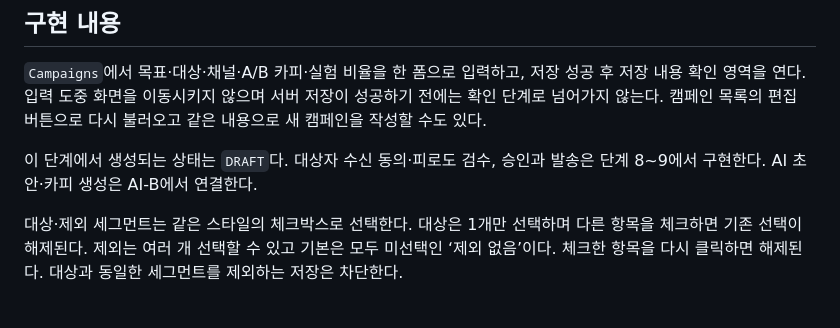
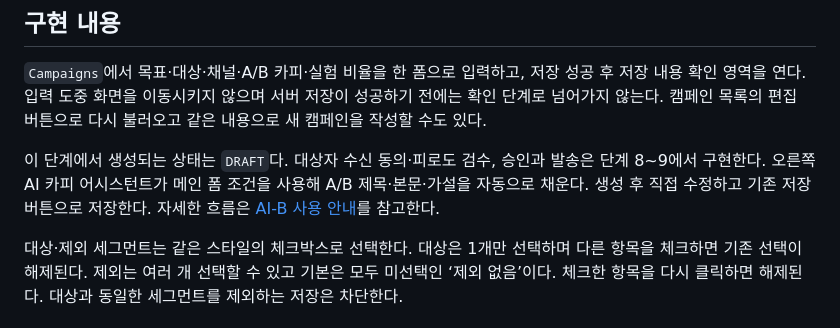
Before and after one commit to myjhye/crm_ai_campaign_automation_tool, a Markdown page: docs/phase_7_campaigns.md, the part around the change. Drawn GitHub-style.

```diff
--- a/docs/phase_7_campaigns.md
+++ b/docs/phase_7_campaigns.md
@@ -4,7 +4,7 @@
 
 `Campaigns`에서 목표·대상·채널·A/B 카피·실험 비율을 한 폼으로 입력하고, 저장 성공 후 저장 내용 확인 영역을 연다. 입력 도중 화면을 이동시키지 않으며 서버 저장이 성공하기 전에는 확인 단계로 넘어가지 않는다. 캠페인 목록의 편집 버튼으로 다시 불러오고 같은 내용으로 새 캠페인을 작성할 수도 있다.
 
-이 단계에서 생성되는 상태는 `DRAFT`다. 대상자 수신 동의·피로도 검수, 승인과 발송은 단계 8~9에서 구현한다. AI 초안·카피 생성은 AI-B에서 연결한다.
+이 단계에서 생성되는 상태는 `DRAFT`다. 대상자 수신 동의·피로도 검수, 승인과 발송은 단계 8~9에서 구현한다. 오른쪽 AI 카피 어시스턴트가 메인 폼 조건을 사용해 A/B 제목·본문·가설을 자동으로 채운다. 생성 후 직접 수정하고 기존 저장 버튼으로 저장한다. 자세한 흐름은 [AI-B 사용 안내](phase_ai_b.md)를 참고한다.
 
 대상·제외 세그먼트는 같은 스타일의 체크박스로 선택한다. 대상은 1개만 선택하며 다른 항목을 체크하면 기존 선택이 해제된다. 제외는 여러 개 선택할 수 있고 기본은 모두 미선택인 ‘제외 없음’이다. 체크한 항목을 다시 클릭하면 해제된다. 대상과 동일한 세그먼트를 제외하는 저장은 차단한다.
 
```
Also changed, not shown: docs/detailed_implementation_plan.md (+6 -4 lines), docs/phase_ai_b.md (added, +72 -0 lines).
